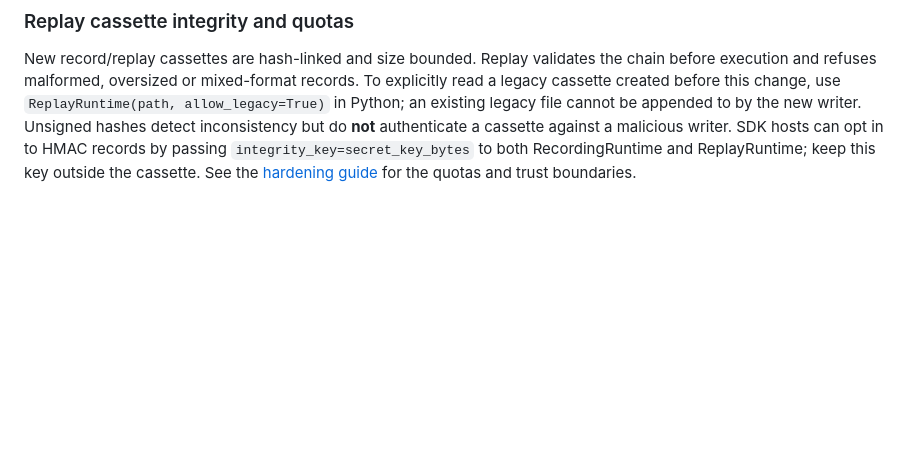
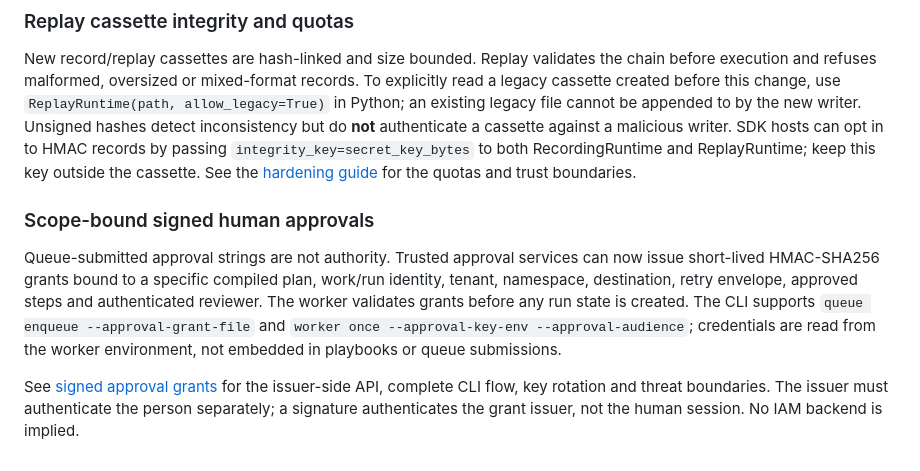
Before and after one commit to CometWeb-io/agent-playbook-os, a Markdown page: README.md, the part around the change. GitHub-like rendering; blank space fills up the shorter version.

Commit message:
docs: document signed approval grant operational flow and remaining IAM limits

```diff
--- a/README.md
+++ b/README.md
@@ -632,3 +632,19 @@ by passing `integrity_key=secret_key_bytes` to both RecordingRuntime and
 ReplayRuntime; keep this key outside the cassette. See the
 [hardening guide](docs/RUNTIME_HARDENING_2026.md) for the quotas and trust
 boundaries.
+
+
+### Scope-bound signed human approvals
+
+Queue-submitted approval strings are not authority. Trusted approval services
+can now issue short-lived HMAC-SHA256 grants bound to a specific compiled plan,
+work/run identity, tenant, namespace, destination, retry envelope, approved
+steps and authenticated reviewer. The worker validates grants before any run
+state is created. The CLI supports `queue enqueue --approval-grant-file` and
+`worker once --approval-key-env --approval-audience`; credentials are read
+from the worker environment, not embedded in playbooks or queue submissions.
+
+See [signed approval grants](docs/SIGNED_APPROVAL_GRANTS.md) for the
+issuer-side API, complete CLI flow, key rotation and threat boundaries. The
+issuer must authenticate the person separately; a signature authenticates
+the grant issuer, not the human session. No IAM backend is implied.
```
